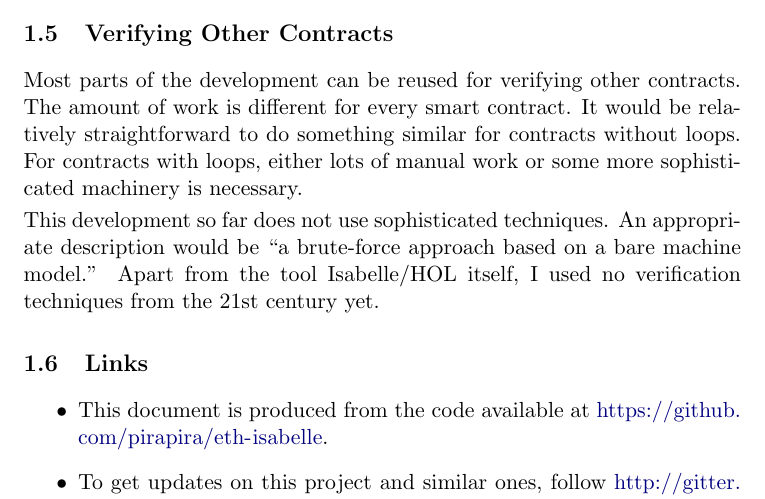
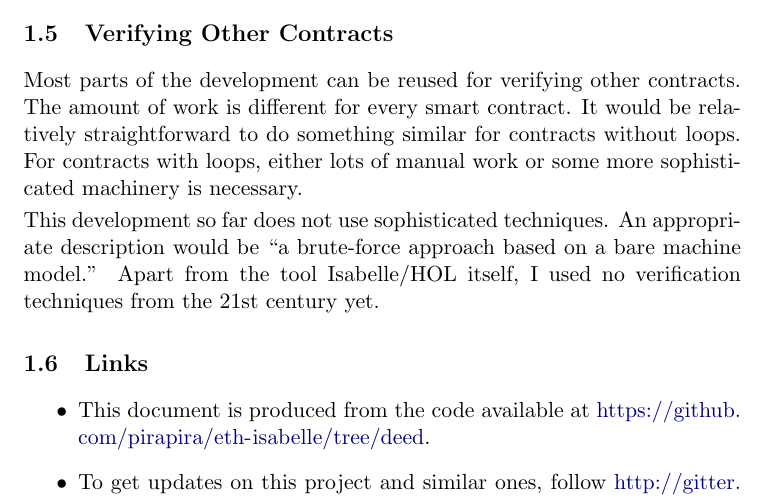
Before and after one commit to pirapira/eth-isabelle, a LaTeX document (document/root.tex): part of page 4 of 4, cut so that both start at the same text. Compiled offline with pdfLaTeX.

Commit message:
Clarify the source branch

```diff
--- a/document/root.tex
+++ b/document/root.tex
@@ -155,7 +155,7 @@ Apart from the tool Isabelle/HOL itself, I used no verification techniques from
 
 \begin{itemize}
 \item This document is produced from the code available at
-\url{https://github.com/pirapira/eth-isabelle}.
+\url{https://github.com/pirapira/eth-isabelle/tree/deed}.
 \item To get updates on this project and similar ones, follow \url{http://gitter.im/ethereum/formal-methods}.
 \end{itemize}
 
```
